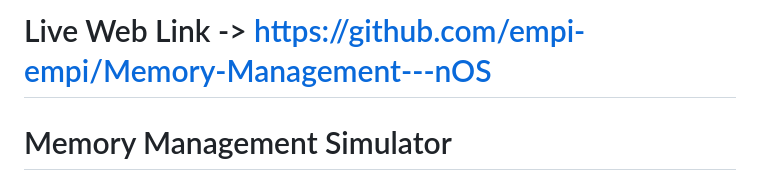
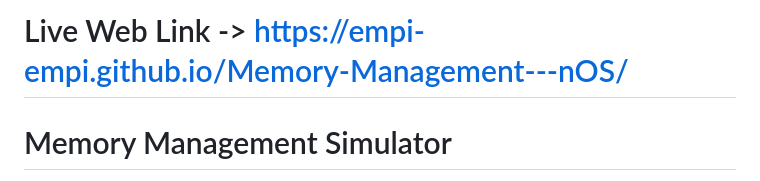
Before and after one commit to empi-empi/Memory-Management---nOS, a Markdown page: README.md, the part around the change. Rendered like a GitHub page.

```diff
--- a/README.md
+++ b/README.md
@@ -1,5 +1,4 @@
-# Live Web Link -> https://github.com/empi-empi/Memory-Management---nOS
-
+# Live Web Link -> https://empi-empi.github.io/Memory-Management---nOS/
 # Memory Management Simulator
 
 An interactive, single-file HTML simulator demonstrating core memory management
```
